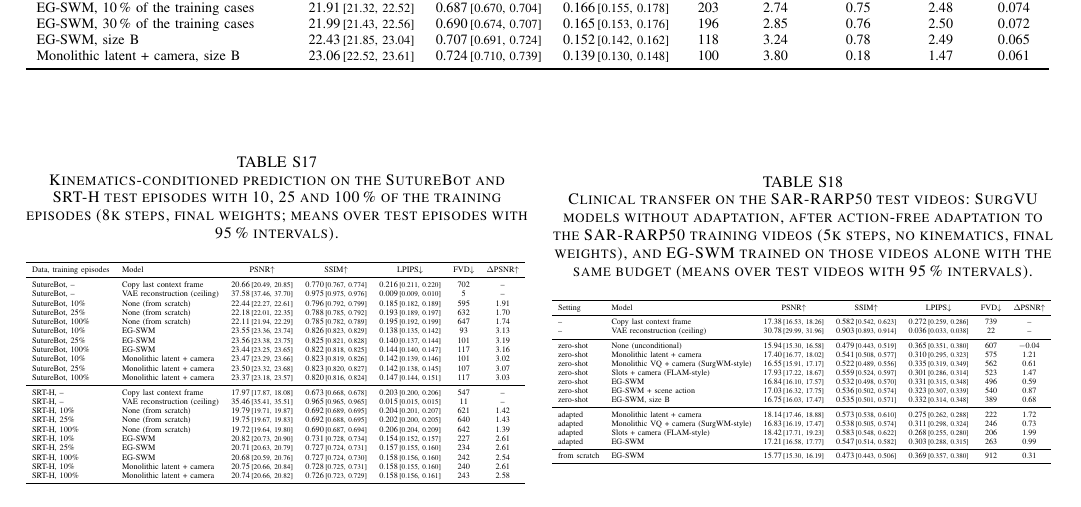
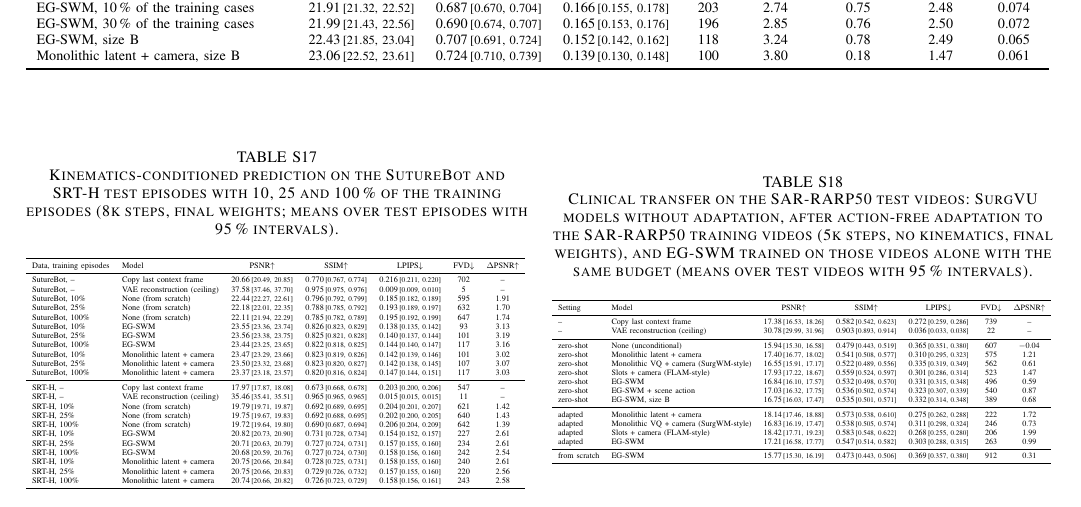
Before and after one commit to GIND123/Surgical-World-Model, a LaTeX paper (paper/tmrb/supplementary.tex, which reads paper/tmrb/tables/numbers.tex): part of page 10 of 10, cut so that both start at the same text. Compiled offline with pdfLaTeX.

Commit message:
Results: SRTH_kin_global_f0.25

```diff
--- a/paper/tmrb/tables/numbers.tex
+++ b/paper/tmrb/tables/numbers.tex
@@ -977,6 +977,10 @@
 \expandafter\def\csname val@e3/srth/arms/0.25/vs_copy_ci\endcsname{[2.67, 2.81]}
 \expandafter\def\csname val@e3/srth/arms/0.25/vs_copy_of\endcsname{951}
 \expandafter\def\csname val@e3/srth/arms/0.25/vs_copy_wins\endcsname{948}
+\expandafter\def\csname val@e3/srth/arms/0.25/vs_global\endcsname{$-$0.03}
+\expandafter\def\csname val@e3/srth/arms/0.25/vs_global_ci\endcsname{[$-$0.05, $-$0.01]}
+\expandafter\def\csname val@e3/srth/arms/0.25/vs_global_of\endcsname{951}
+\expandafter\def\csname val@e3/srth/arms/0.25/vs_global_wins\endcsname{428}
 \expandafter\def\csname val@e3/srth/arms/0.25/vs_scratch\endcsname{0.97}
 \expandafter\def\csname val@e3/srth/arms/0.25/vs_scratch_ci\endcsname{[0.93, 1.00]}
 \expandafter\def\csname val@e3/srth/arms/0.25/vs_scratch_of\endcsname{951}
@@ -1019,6 +1023,20 @@
 \expandafter\def\csname val@e3/srth/global/0.1/vs_scratch_ci\endcsname{[0.93, 0.99]}
 \expandafter\def\csname val@e3/srth/global/0.1/vs_scratch_of\endcsname{951}
 \expandafter\def\csname val@e3/srth/global/0.1/vs_scratch_wins\endcsname{918}
+\expandafter\def\csname val@e3/srth/global/0.25/psnr\endcsname{20.75}
+\expandafter\def\csname val@e3/srth/global/0.25/psnr_ci\endcsname{[20.66, 20.83]}
+\expandafter\def\csname val@e3/srth/global/0.25/vs_copy\endcsname{2.77}
+\expandafter\def\csname val@e3/srth/global/0.25/vs_copy_ci\endcsname{[2.70, 2.84]}
+\expandafter\def\csname val@e3/srth/global/0.25/vs_copy_of\endcsname{951}
+\expandafter\def\csname val@e3/srth/global/0.25/vs_copy_wins\endcsname{946}
+\expandafter\def\csname val@e3/srth/global/0.25/vs_scratch\endcsname{1.00}
+\expandafter\def\csname val@e3/srth/global/0.25/vs_scratch_ci\endcsname{[0.96, 1.03]}
+\expandafter\def\csname val@e3/srth/global/0.25/vs_scratch_of\endcsname{951}
+\expandafter\def\csname val@e3/srth/global/0.25/vs_scratch_wins\endcsname{927}
+\expandafter\def\csname val@e3/srth/global/0.25/vs_tenth\endcsname{$-$0.01}
+\expandafter\def\csname val@e3/srth/global/0.25/vs_tenth_ci\endcsname{[$-$0.03, 0.02]}
+\expandafter\def\csname val@e3/srth/global/0.25/vs_tenth_of\endcsname{951}
+\expandafter\def\csname val@e3/srth/global/0.25/vs_tenth_wins\endcsname{475}
 \expandafter\def\csname val@e3/srth/global/1.0/psnr\endcsname{20.74}
 \expandafter\def\csname val@e3/srth/global/1.0/psnr_ci\endcsname{[20.66, 20.82]}
 \expandafter\def\csname val@e3/srth/global/1.0/vs_copy\endcsname{2.76}
```
Also changed, not shown: docs/results/e3_kinematics.md (+1 -0 lines), paper/tmrb/tables/e3_kinematics_all.tex (+1 -0 lines), 2 other files.
